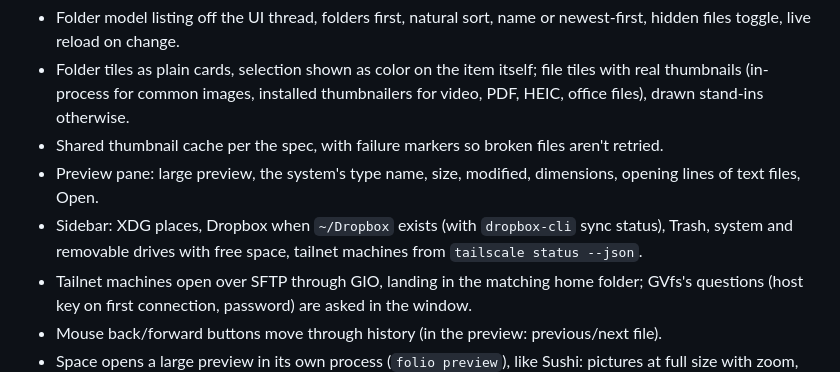
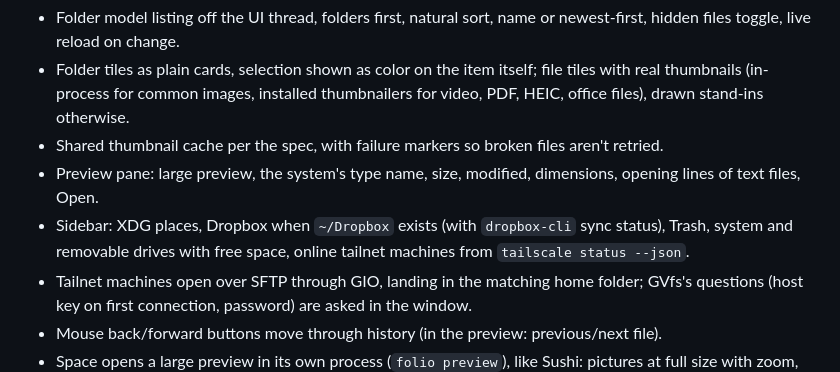
Before and after one commit to 28allday/folio, a Markdown page: plans/folio.md, the part around the change. Rendered like a GitHub page.

Commit message:
Hug the selection border to the file, list only online machines
Co-Authored-By: Claude Opus 5.5 <noreply@anthropic.com>

```diff
--- a/plans/folio.md
+++ b/plans/folio.md
@@ -25,7 +25,7 @@ Done, tested (19 Qt Test cases), and verified offscreen:
 - Folder tiles as plain cards, selection shown as color on the item itself; file tiles with real thumbnails (in-process for common images, installed thumbnailers for video, PDF, HEIC, office files), drawn stand-ins otherwise.
 - Shared thumbnail cache per the spec, with failure markers so broken files aren't retried.
 - Preview pane: large preview, the system's type name, size, modified, dimensions, opening lines of text files, Open.
-- Sidebar: XDG places, Dropbox when `~/Dropbox` exists (with `dropbox-cli` sync status), Trash, system and removable drives with free space, tailnet machines from `tailscale status --json`.
+- Sidebar: XDG places, Dropbox when `~/Dropbox` exists (with `dropbox-cli` sync status), Trash, system and removable drives with free space, online tailnet machines from `tailscale status --json`.
 - Tailnet machines open over SFTP through GIO, landing in the matching home folder; GVfs's questions (host key on first connection, password) are asked in the window.
 - Mouse back/forward buttons move through history (in the preview: previous/next file).
 - Space opens a large preview in its own process (`folio preview`), like Sushi: pictures at full size with zoom, animated GIF/WebP, video and audio playing (Qt Multimedia's FFmpeg backend), PDFs scrolling (Qt PDF), text and rendered Markdown, folders with their pictures, and the largest cached thumbnail for anything else. Arrows step through the folder and the grid follows; a crash in the preview is reported in the Folio window. Ctrl+I toggles the details pane.
```
Also changed, not shown: docs/screenshot.png, 4 other files.
